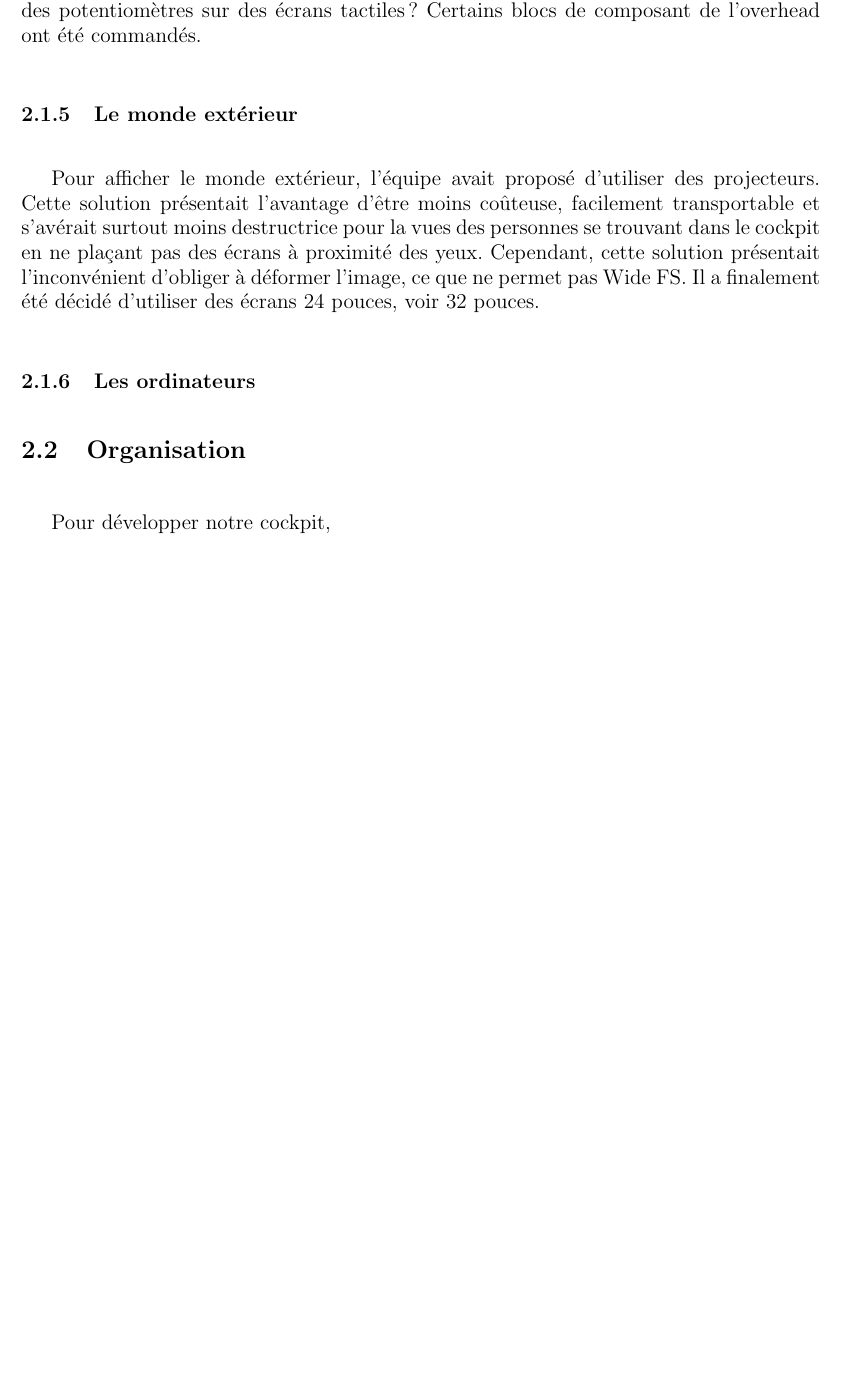
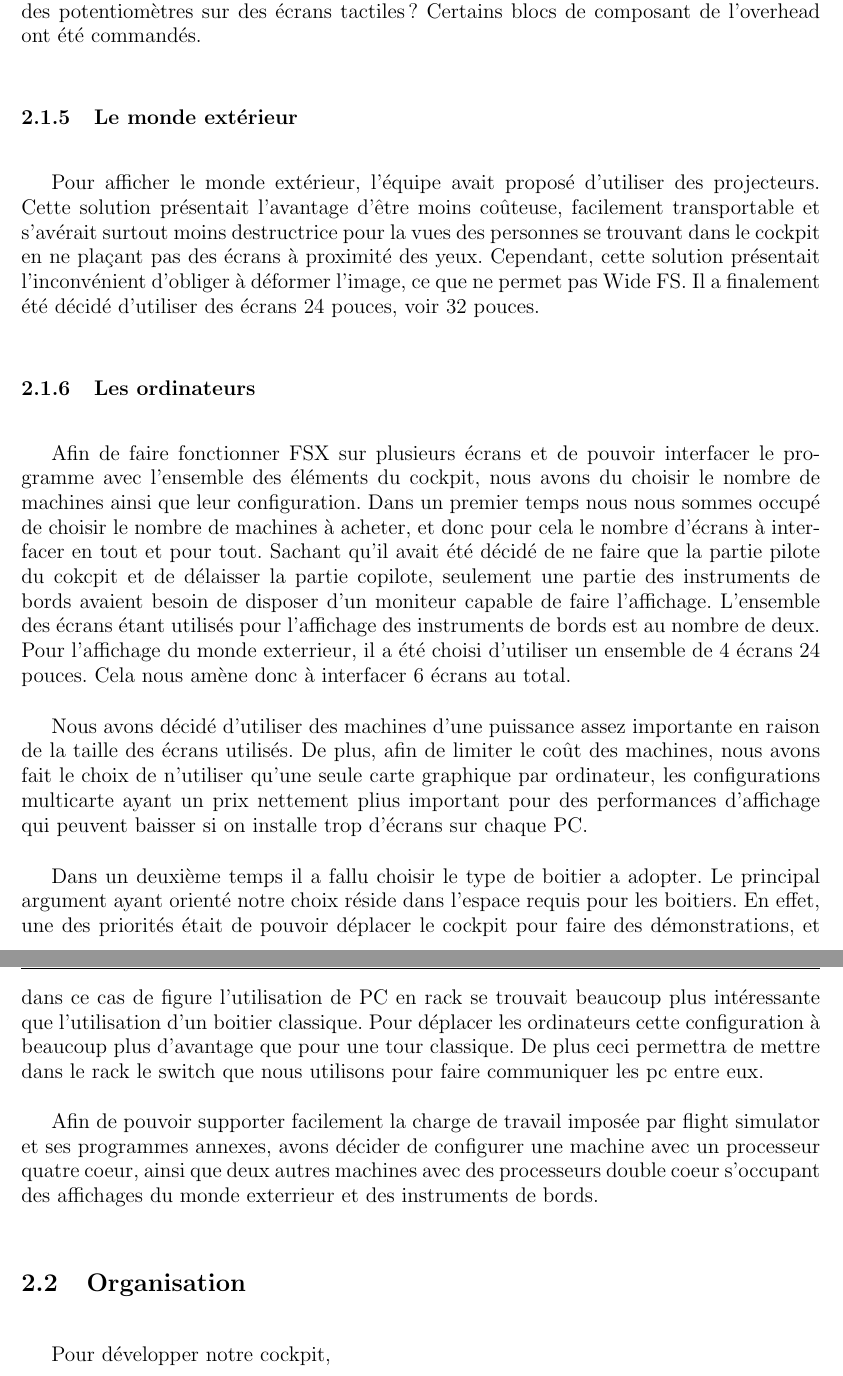
Before and after one commit to pipi/cockpitsim, a LaTeX document (doc/manual/rapport.tex, which reads doc/manual/archi_et_decoup.tex): part of page 13 of 62 before the commit and two parts of pages 13 and 14 of 62 after it, the two joined at a grey line, cut so that both start at the same text, the shorter picture padded with empty space. Compiled offline with pdfLaTeX; the source files are stored in an older character set and shown here as Unicode.

Commit message:
modification by me, rh et archi et découpage
Plop ^^

```diff
--- a/doc/manual/archi_et_decoup.tex
+++ b/doc/manual/archi_et_decoup.tex
@@ -32,6 +32,30 @@ L'overhead n'a pas été réalisé. L'équipe avait envisagé de le réaliser à
 Pour afficher le monde extérieur, l'équipe avait proposé d'utiliser des projecteurs. Cette solution présentait l'avantage d'être moins coûteuse, facilement transportable et s'avérait surtout moins destructrice pour la vues des personnes se trouvant dans le cockpit en ne plaçant pas des écrans à proximité des yeux. Cependant, cette solution présentait l'inconvénient d'obliger à déformer l'image, ce que ne permet pas Wide FS. Il a finalement été décidé d'utiliser des écrans 24 pouces, voir 32 pouces.
 
 \subsection{Les ordinateurs}
+Afin de faire fonctionner FSX sur plusieurs écrans et de pouvoir interfacer le programme avec l'ensemble des
+éléments du cockpit, nous avons du choisir le nombre de machines ainsi que leur configuration.
+Dans un premier temps nous nous sommes occupé de choisir le nombre de machines à acheter, et donc pour cela
+le nombre d'écrans à interfacer en tout et pour tout. Sachant qu'il avait été décidé de ne faire que la partie
+pilote du cokcpit et de délaisser la partie copilote, seulement une partie des instruments de bords avaient besoin
+de disposer d'un moniteur capable de faire l'affichage. L'ensemble des écrans étant utilisés pour l'affichage des
+instruments de bords est au nombre de deux. Pour l'affichage du monde exterrieur, il a été choisi d'utiliser un
+ensemble de 4 écrans 24 pouces. Cela nous amène donc à interfacer 6 écrans au total.
+
+Nous avons décidé d'utiliser des machines d'une puissance assez importante en raison de la taille des écrans utilisés. De
+plus, afin de limiter le coût des machines, nous avons fait le choix de n'utiliser qu'une seule carte graphique par
+ordinateur, les configurations multicarte ayant un prix nettement plius important pour des performances d'affichage
+qui peuvent baisser si on installe trop d'écrans sur chaque PC.
+
+Dans un deuxième temps il a fallu choisir le type de boitier a adopter. Le principal argument ayant orienté notre
+choix réside dans l'espace requis pour les boitiers. En effet, une des priorités était de pouvoir déplacer le cockpit
+pour faire des démonstrations, et dans ce cas de figure l'utilisation de PC en rack se trouvait beaucoup plus
+intéressante que l'utilisation d'un boitier classique. Pour déplacer les ordinateurs cette configuration à beaucoup
+plus d'avantage que pour une tour classique. De plus ceci permettra de mettre dans le rack le switch que nous
+utilisons pour faire communiquer les pc entre eux.
+
+Afin de pouvoir supporter facilement la charge de travail imposée par flight simulator et ses programmes annexes,
+avons décider de configurer une machine avec un processeur quatre coeur, ainsi que deux autres machines avec
+des processeurs double coeur s'occupant des affichages du monde exterrieur et des instruments de bords.
 
 \section{Organisation}
 Pour développer notre cockpit,
```
Also changed, not shown: doc/manual/rh_et_materiel.tex (line endings or trailing spaces).
